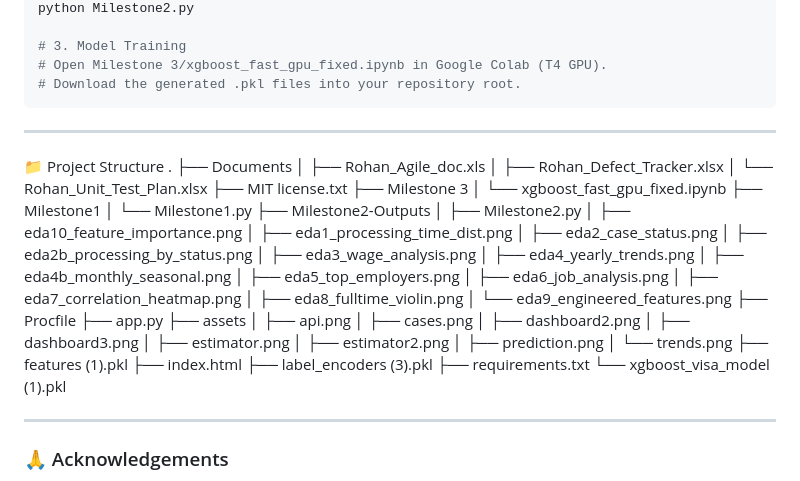
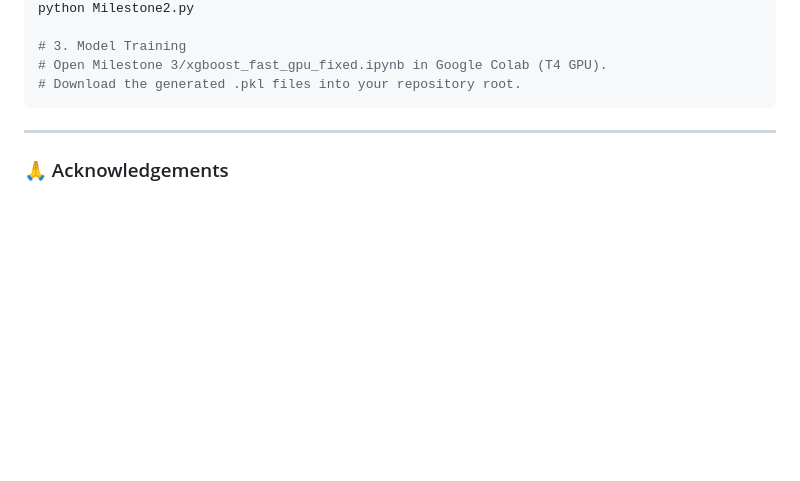
Before and after one commit to rohanreddy-12/AI-Visa-Prediction-Processing-Time, a Markdown page: README.md, the part around the change. Drawn GitHub-style; blank space fills up the shorter version.

````diff
--- a/README.md
+++ b/README.md
@@ -241,49 +241,9 @@ python Milestone2.py
 # Download the generated .pkl files into your repository root.
 ```
 
------
 
-📁 Project Structure
-.
-├── Documents
-│   ├── Rohan_Agile_doc.xls
-│   ├── Rohan_Defect_Tracker.xlsx
-│   └── Rohan_Unit_Test_Plan.xlsx
-├── MIT license.txt
-├── Milestone 3
-│   └── xgboost_fast_gpu_fixed.ipynb
-├── Milestone1
-│   └── Milestone1.py
-├── Milestone2-Outputs
-│   ├── Milestone2.py
-│   ├── eda10_feature_importance.png
-│   ├── eda1_processing_time_dist.png
-│   ├── eda2_case_status.png
-│   ├── eda2b_processing_by_status.png
-│   ├── eda3_wage_analysis.png
-│   ├── eda4_yearly_trends.png
-│   ├── eda4b_monthly_seasonal.png
-│   ├── eda5_top_employers.png
-│   ├── eda6_job_analysis.png
-│   ├── eda7_correlation_heatmap.png
-│   ├── eda8_fulltime_violin.png
-│   └── eda9_engineered_features.png
-├── Procfile
-├── app.py
-├── assets
-│   ├── api.png
-│   ├── cases.png
-│   ├── dashboard2.png
-│   ├── dashboard3.png
-│   ├── estimator.png
-│   ├── estimator2.png
-│   ├── prediction.png
-│   └── trends.png
-├── features (1).pkl
-├── index.html
-├── label_encoders (3).pkl
-├── requirements.txt
-└── xgboost_visa_model (1).pkl
+
+
 
 -----
 
````
